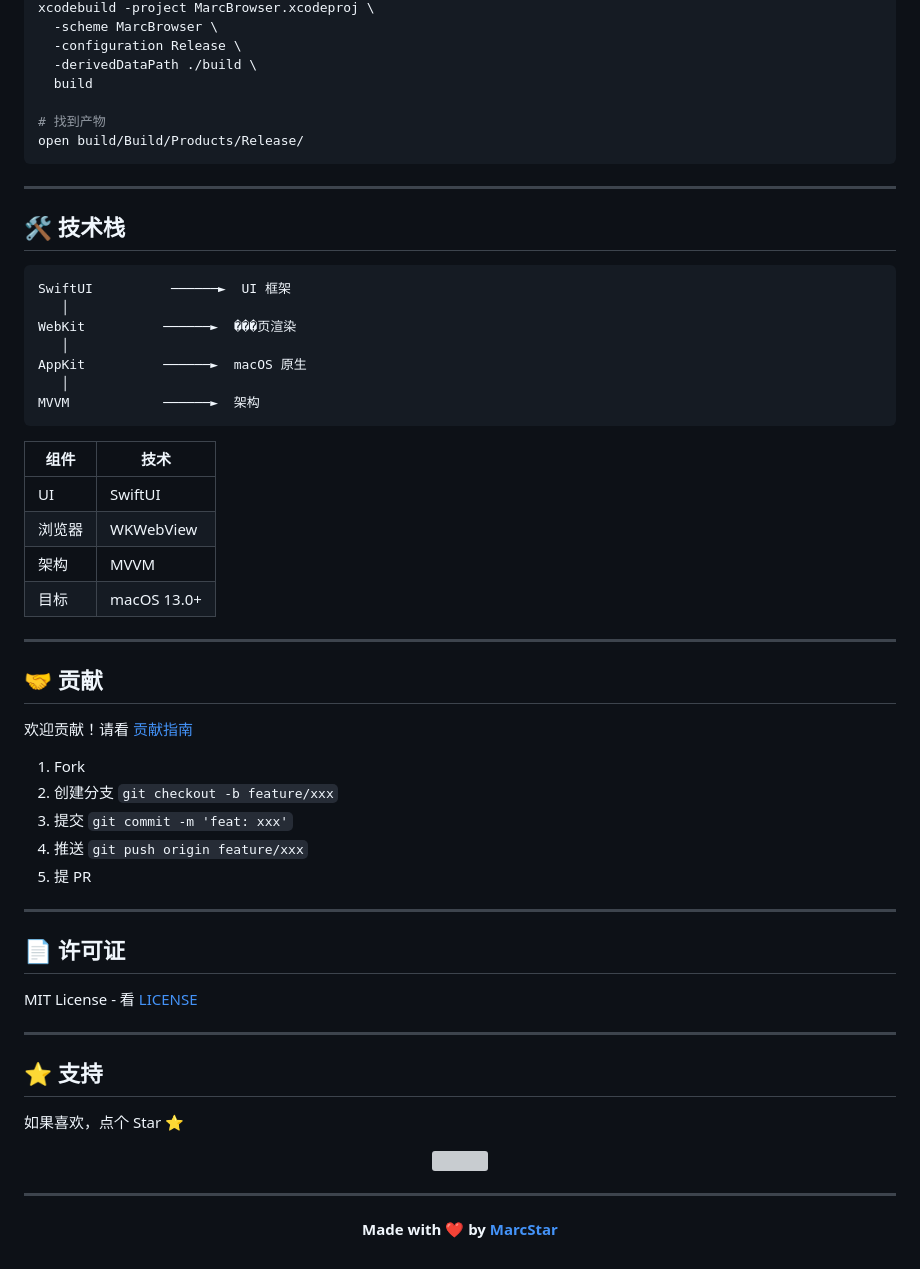
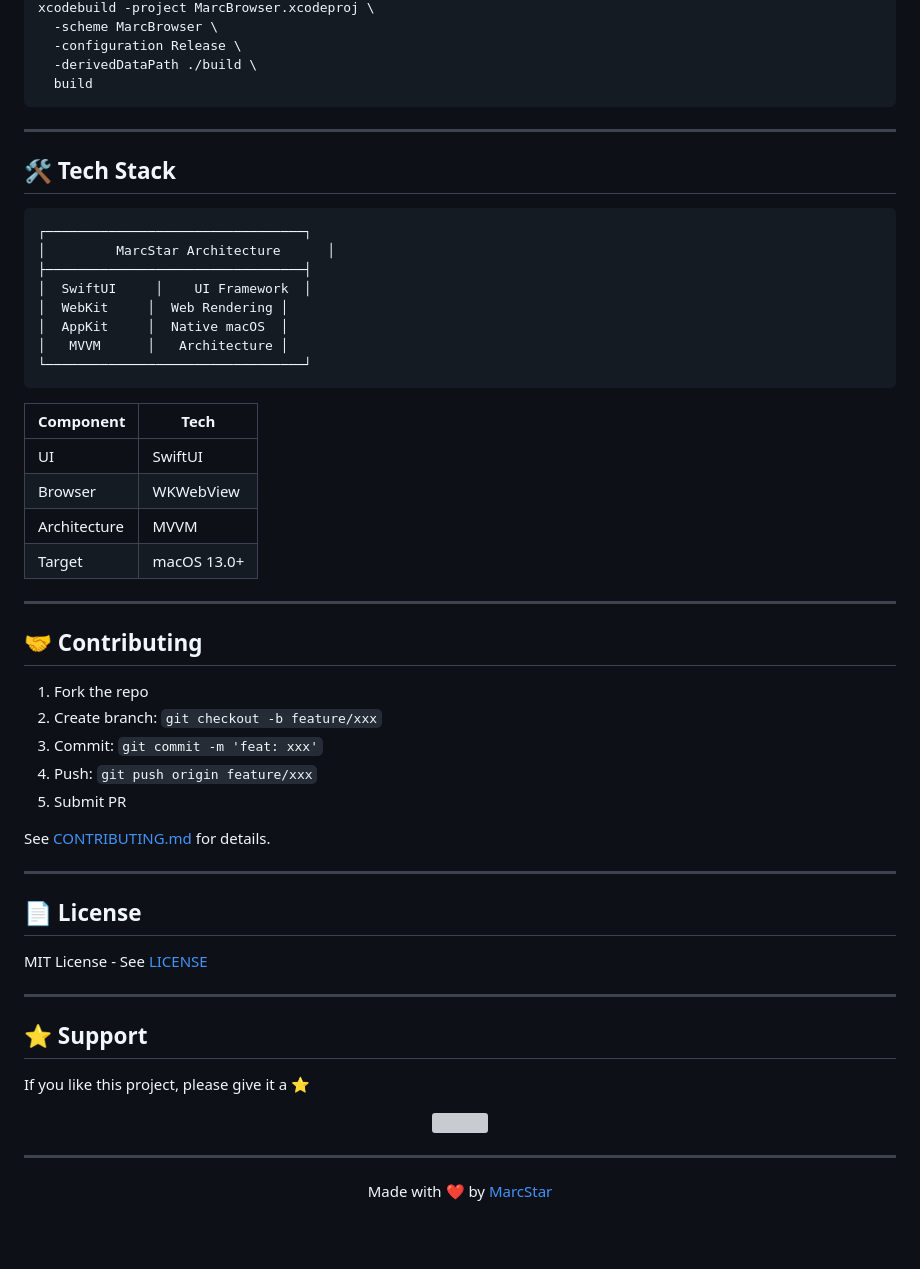
Before and after one commit to mangiapanejohn-dev/marcstar, a Markdown page: README.md, the part around one of its changes. Rendered like a GitHub page; blank space fills up the shorter version; grey boxes are pictures that could not be loaded.

Commit message:
docs: 支持中英文双语 README，添加 ASCII 图表和可视化效果

````diff
--- a/README.md
+++ b/README.md
@@ -99,54 +97,52 @@ xcodebuild -project MarcBrowser.xcodeproj \
   -configuration Release \
   -derivedDataPath ./build \
   build
-
-# 找到产物
-open build/Build/Products/Release/
 ```
 
 ---
 
-## 🛠️ 技术栈
+## 🛠️ Tech Stack
 
 ```
-SwiftUI          ──────►  UI 框架
-   │
-WebKit          ──────►  ���页渲染
-   │
-AppKit          ──────►  macOS 原生
-   │
-MVVM            ──────►  架构
+┌─────────────────────────────────┐
+│         MarcStar Architecture      │
+├─────────────────────────────────┤
+│  SwiftUI     │    UI Framework  │
+│  WebKit     │  Web Rendering │
+│  AppKit     │  Native macOS  │
+│   MVVM      │   Architecture │
+└─────────────────────────────────┘
 ```
 
-| 组件 | 技术 |
-|-----|------|
+| Component | Tech |
+|-----------|------|
 | UI | SwiftUI |
-| 浏览器 | WKWebView |
-| 架构 | MVVM |
-| 目标 | macOS 13.0+ |
+| Browser | WKWebView |
+| Architecture | MVVM |
+| Target | macOS 13.0+ |
 
 ---
 
-## 🤝 贡献
+## 🤝 Contributing
 
-欢迎贡献！请看 [贡献指南](CONTRIBUTING.md)
+1. Fork the repo
+2. Create branch: `git checkout -b feature/xxx`
+3. Commit: `git commit -m 'feat: xxx'`
+4. Push: `git push origin feature/xxx`
+5. Submit PR
 
-1. Fork
-2. 创建分支 `git checkout -b feature/xxx`
-3. 提交 `git commit -m 'feat: xxx'`
-4. 推送 `git push origin feature/xxx`
-5. 提 PR
+See [CONTRIBUTING.md](CONTRIBUTING.md) for details.
 
 ---
 
-## 📄 许可证
+## 📄 License
 
-MIT License - 看 [LICENSE](LICENSE)
+MIT License - See [LICENSE](LICENSE)
 
 ---
 
-## ⭐ 支持
+## ⭐ Support
 
-如果喜欢，点个 Star ⭐
+If you like this project, please give it a ⭐
 
 <p align="center">
@@ -156,5 +152,5 @@ MIT License - 看 [LICENSE](LICENSE)
 ---
 
 <p align="center">
-  <b>Made with ❤️ by <a href="https://github.com/mangiapanejohn-dev">MarcStar</a></b>
+  Made with ❤️ by <a href="https://github.com/mangiapanejohn-dev">MarcStar</a>
 </p>
````
Also changed, not shown: other parts of README.md (+63 -65 lines), README_ZH.md (added, +156 -0 lines).
